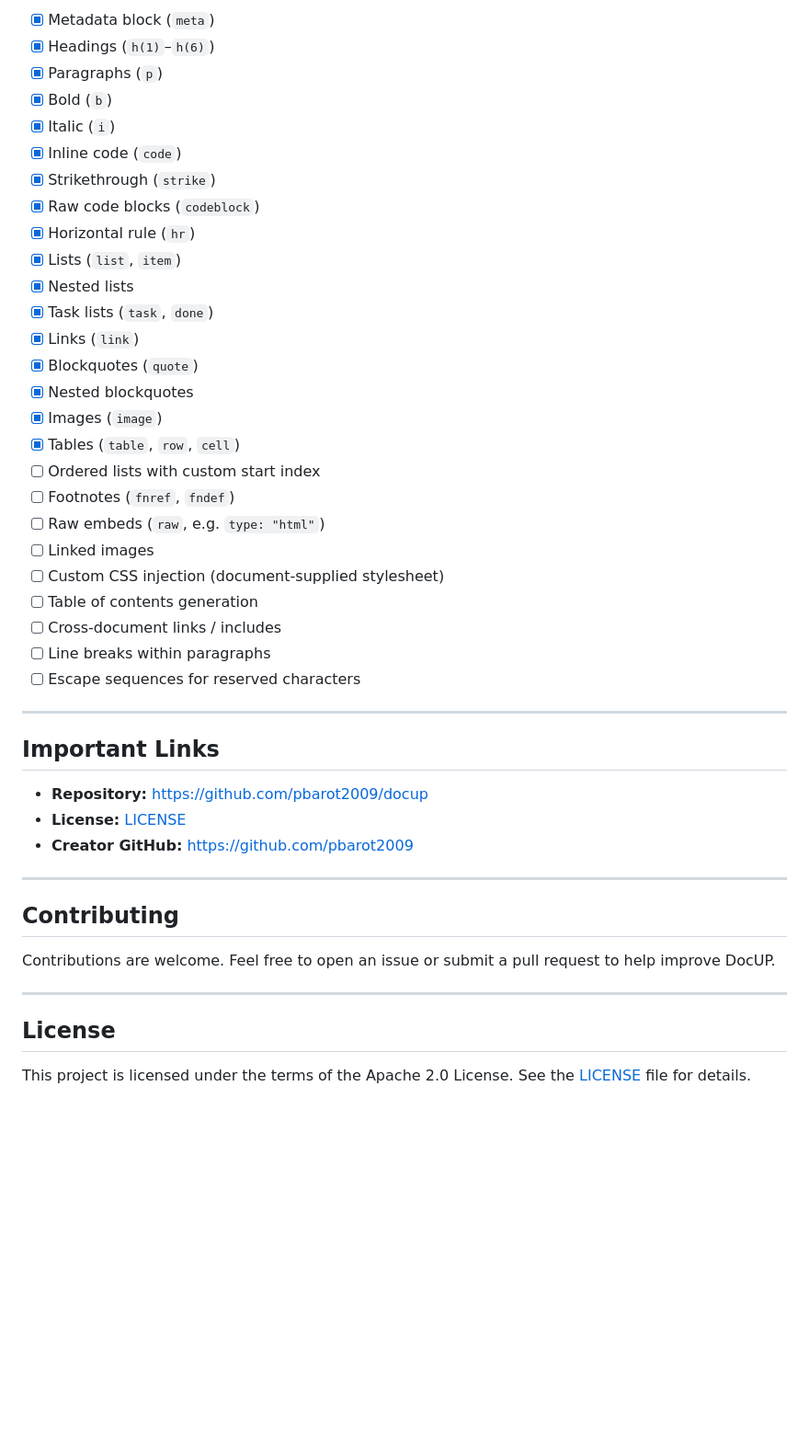
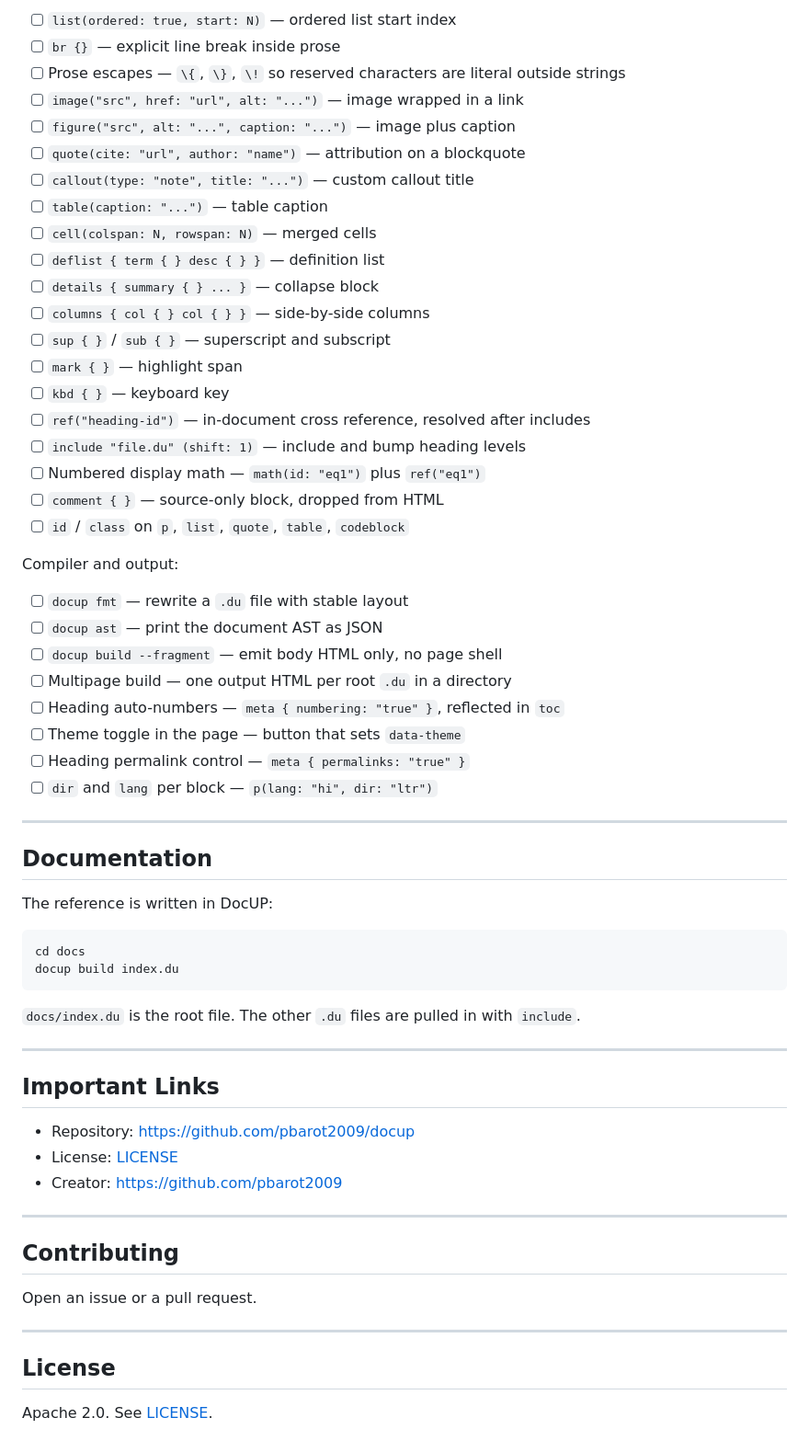
Before and after one commit to pbarot2009/docup, a Markdown page: README.md, the part around one of its changes. Shown at 92% size. GitHub-like rendering; blank space fills up the shorter version.

Commit message:
update: README.md which lists the current features and ROADMAP for 0.3.0

````diff
--- a/README.md
+++ b/README.md
@@ -129,47 +155,65 @@ Target: 25 total features.
 
-- [x] Metadata block (`meta`)
-- [x] Headings (`h(1)`–`h(6)`)
-- [x] Paragraphs (`p`)
-- [x] Bold (`b`)
-- [x] Italic (`i`)
-- [x] Inline code (`code`)
-- [x] Strikethrough (`strike`)
-- [x] Raw code blocks (`codeblock`)
-- [x] Horizontal rule (`hr`)
-- [x] Lists (`list`, `item`)
-- [x] Nested lists
-- [x] Task lists (`task`, `done`)
-- [x] Links (`link`)
-- [x] Blockquotes (`quote`)
-- [x] Nested blockquotes
-- [x] Images (`image`)
-- [x] Tables (`table`, `row`, `cell`)
-- [ ] Ordered lists with custom start index
-- [ ] Footnotes (`fnref`, `fndef`)
-- [ ] Raw embeds (`raw`, e.g. `type: "html"`)
-- [ ] Linked images
-- [ ] Custom CSS injection (document-supplied stylesheet)
-- [ ] Table of contents generation
-- [ ] Cross-document links / includes
-- [ ] Line breaks within paragraphs
-- [ ] Escape sequences for reserved characters
+- [ ] `list(ordered: true, start: N)` — ordered list start index
+- [ ] `br {}` — explicit line break inside prose
+- [ ] Prose escapes — `\{`, `\}`, `\!` so reserved characters are literal outside strings
+- [ ] `image("src", href: "url", alt: "...")` — image wrapped in a link
+- [ ] `figure("src", alt: "...", caption: "...")` — image plus caption
+- [ ] `quote(cite: "url", author: "name")` — attribution on a blockquote
+- [ ] `callout(type: "note", title: "...")` — custom callout title
+- [ ] `table(caption: "...")` — table caption
+- [ ] `cell(colspan: N, rowspan: N)` — merged cells
+- [ ] `deflist { term { } desc { } }` — definition list
+- [ ] `details { summary { } ... }` — collapse block
+- [ ] `columns { col { } col { } }` — side-by-side columns
+- [ ] `sup { }` / `sub { }` — superscript and subscript
+- [ ] `mark { }` — highlight span
+- [ ] `kbd { }` — keyboard key
+- [ ] `ref("heading-id")` — in-document cross reference, resolved after includes
+- [ ] `include "file.du" (shift: 1)` — include and bump heading levels
+- [ ] Numbered display math — `math(id: "eq1")` plus `ref("eq1")`
+- [ ] `comment { }` — source-only block, dropped from HTML
+- [ ] `id` / `class` on `p`, `list`, `quote`, `table`, `codeblock`
+
+Compiler and output:
+
+- [ ] `docup fmt` — rewrite a `.du` file with stable layout
+- [ ] `docup ast` — print the document AST as JSON
+- [ ] `docup build --fragment` — emit body HTML only, no page shell
+- [ ] Multipage build — one output HTML per root `.du` in a directory
+- [ ] Heading auto-numbers — `meta { numbering: "true" }`, reflected in `toc`
+- [ ] Theme toggle in the page — button that sets `data-theme`
+- [ ] Heading permalink control — `meta { permalinks: "true" }`
+- [ ] `dir` and `lang` per block — `p(lang: "hi", dir: "ltr")`
+
+---
+
+## Documentation
+
+The reference is written in DocUP:
+
+```
+cd docs
+docup build index.du
+```
+
+`docs/index.du` is the root file. The other `.du` files are pulled in with `include`.
 
 ---
 
 ## Important Links
 
-- **Repository:** https://github.com/pbarot2009/docup
-- **License:** [LICENSE](LICENSE)
-- **Creator GitHub:** https://github.com/pbarot2009
+- Repository: https://github.com/pbarot2009/docup
+- License: [LICENSE](LICENSE)
+- Creator: https://github.com/pbarot2009
 
 ---
 
 ## Contributing
 
-Contributions are welcome. Feel free to open an issue or submit a pull request to help improve DocUP.
+Open an issue or a pull request.
 
 ---
 
 ## License
 
-This project is licensed under the terms of the Apache 2.0 License. See the [LICENSE](LICENSE) file for details.
+Apache 2.0. See [LICENSE](LICENSE).
````
Also changed, not shown: other parts of README.md (+52 -26 lines).
